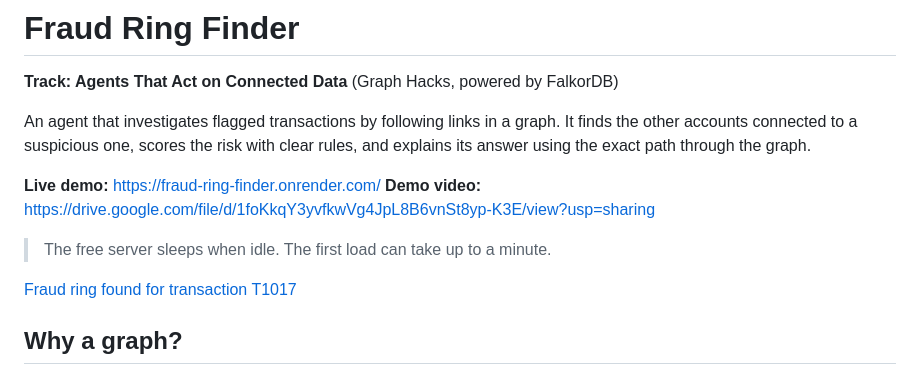
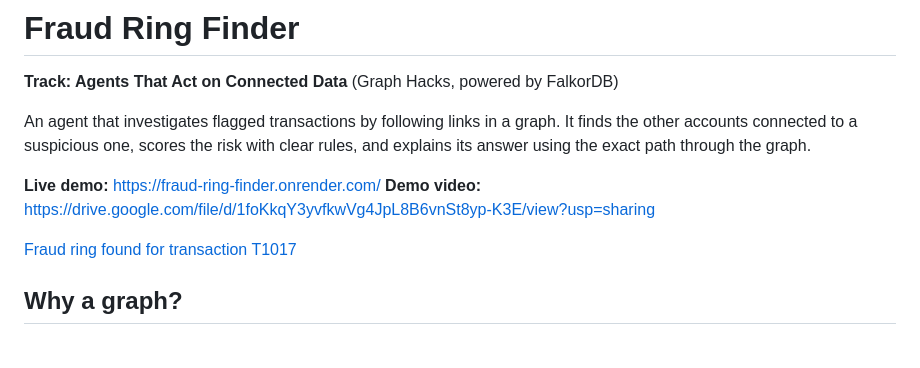
Before and after one commit to tanmay5142/fraud-ring-finder, a Markdown page: README.md, the part around the change. GitHub-like rendering; blank space fills up the shorter version.

```diff
--- a/README.md
+++ b/README.md
@@ -9,7 +9,6 @@ clear rules, and explains its answer using the exact path through the graph.
 **Live demo:** https://fraud-ring-finder.onrender.com/
 **Demo video:** https://drive.google.com/file/d/1foKkqY3yvfkwVg4JpL8B6vnSt8yp-K3E/view?usp=sharing
 
-> The free server sleeps when idle. The first load can take up to a minute.
 
 [Fraud ring found for transaction T1017](screenshots/t1017.png)
 
```
